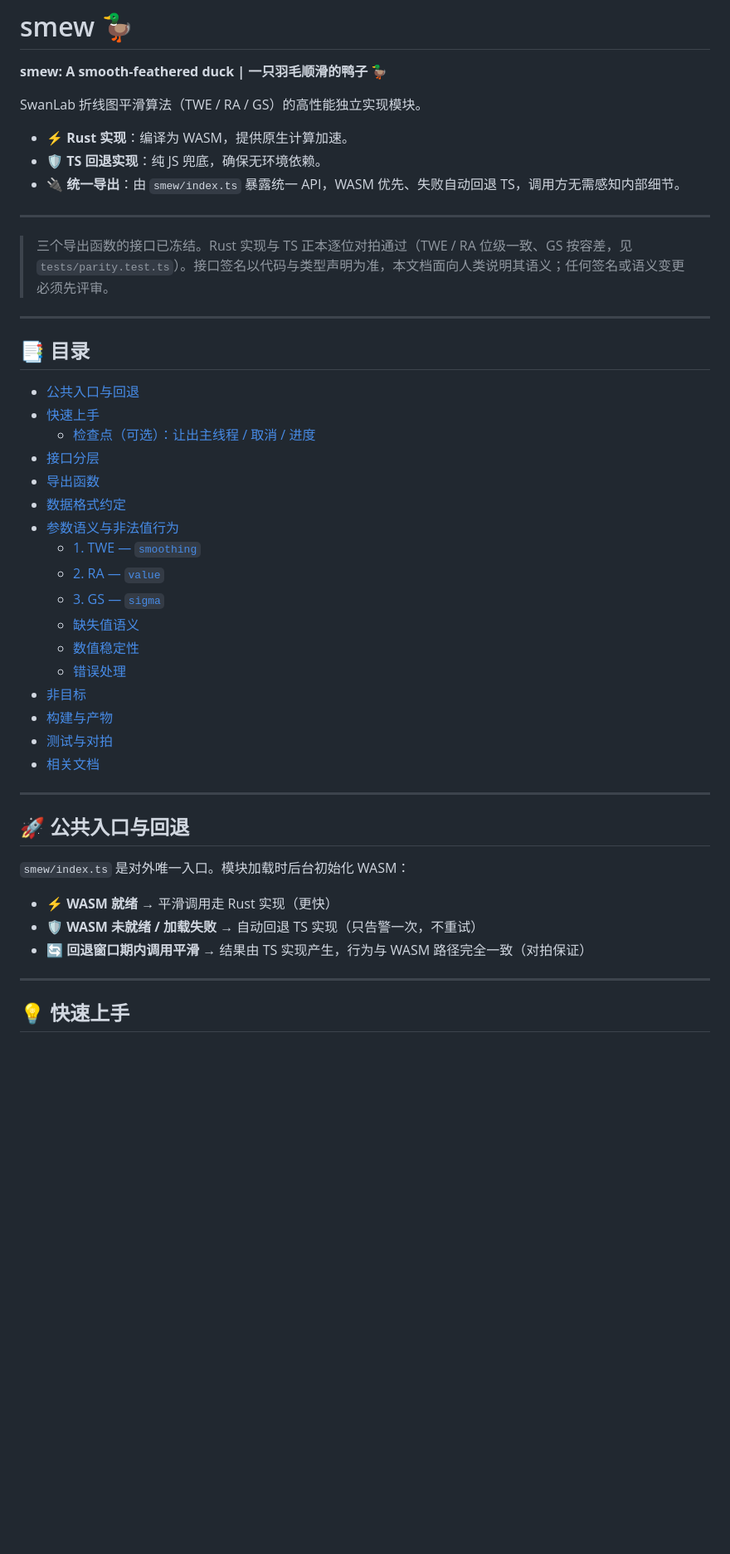
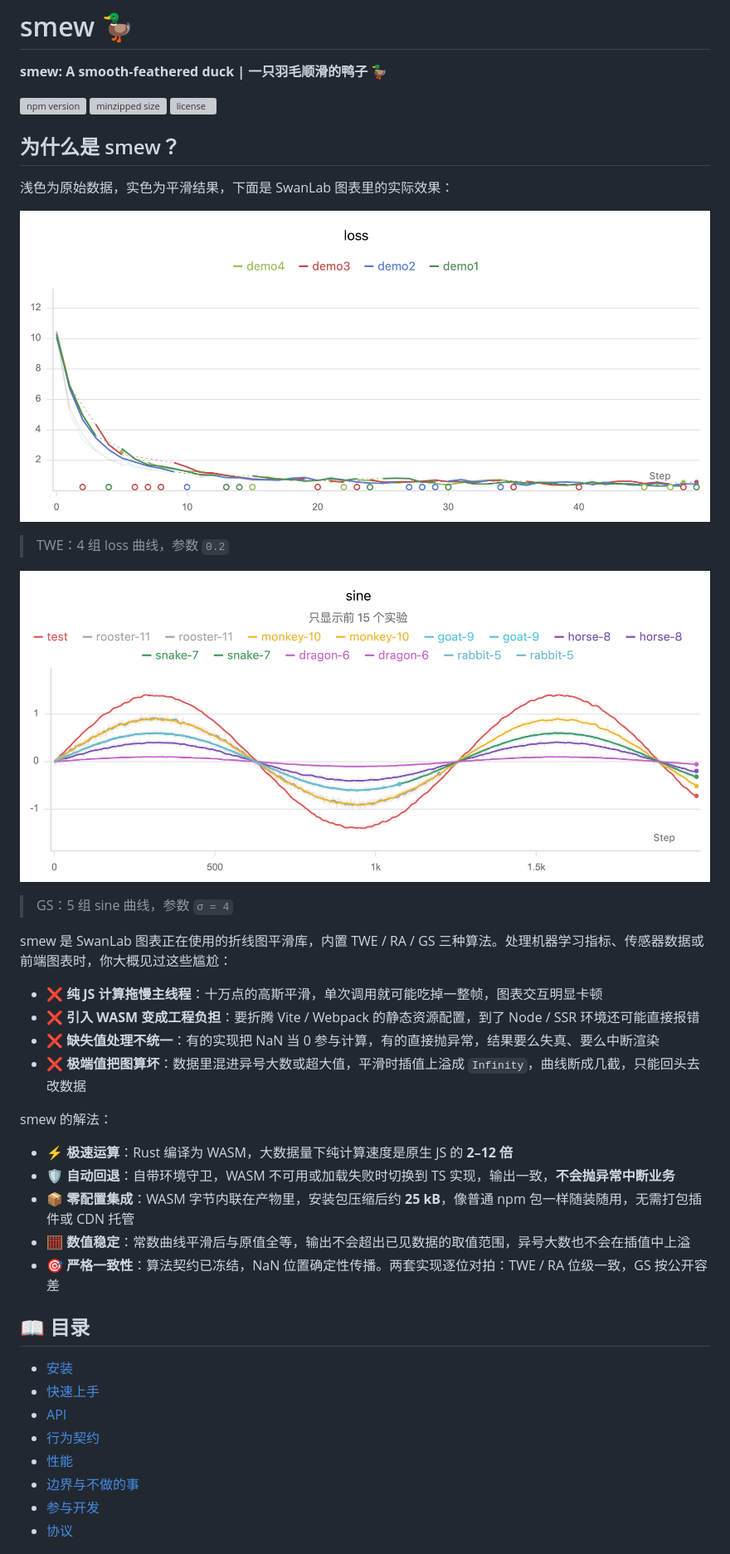
Before and after one commit to SwanHubX/smew, a Markdown page: README.md, the part around one of its changes. Shown at 83% size. Rendered like a GitHub page; pictures changed too: readme_files/swanlab-gs.png (added), readme_files/swanlab-twe.png (added); blank space fills up the shorter version; grey boxes are pictures that could not be loaded.

Commit message:
docs: rewrite README for npm consumers

```diff
--- a/README.md
+++ b/README.md
@@ -2,50 +2,45 @@
 
 **smew: A smooth-feathered duck | 一只羽毛顺滑的鸭子 🦆**
 
-SwanLab 折线图平滑算法（TWE / RA / GS）的高性能独立实现模块。
+[![npm version](https://img.shields.io/npm/v/smew?style=flat-square)](https://www.npmjs.com/package/smew)
+[![minzipped size](https://img.shields.io/bundlephobia/minzip/smew?style=flat-square)](https://bundlephobia.com/package/smew)
+[![license](https://img.shields.io/npm/l/smew?style=flat-square)](./LICENSE)
 
-- ⚡ **Rust 实现**：编译为 WASM，提供原生计算加速。
-- 🛡️ **TS 回退实现**：纯 JS 兜底，确保无环境依赖。
-- 🔌 **统一导出**：由 `smew/index.ts` 暴露统一 API，WASM 优先、失败自动回退 TS，调用方无需感知内部细节。
+## 为什么是 smew？
 
----
+浅色为原始数据，实色为平滑结果，下面是 SwanLab 图表里的实际效果：
 
-> 三个导出函数的接口已冻结。Rust 实现与 TS 正本逐位对拍通过（TWE / RA 位级一致、GS 按容差，见
-> `tests/parity.test.ts`）。接口签名以代码与类型声明为准，本文档面向人类说明其语义；任何签名或语义变更必须先评审。
+![TWE 平滑效果](https://raw.githubusercontent.com/SwanHubX/smew/main/readme_files/swanlab-twe.png)
 
----
+> TWE：4 组 loss 曲线，参数 `0.2`
 
-## 📑 目录
+![GS 平滑效果](https://raw.githubusercontent.com/SwanHubX/smew/main/readme_files/swanlab-gs.png)
 
-- [公共入口与回退](#-公共入口与回退)
-- [快速上手](#-快速上手)
-  - [检查点（可选）：让出主线程 / 取消 / 进度](#️-检查点可选让出主线程--取消--进度)
-- [接口分层](#️-接口分层)
-- [导出函数](#-导出函数)
-- [数据格式约定](#-数据格式约定)
-- [参数语义与非法值行为](#️-参数语义与非法值行为)
-  - [1. TWE — `smoothing`](#1-twe--smoothing)
-  - [2. RA — `value`](#2-ra--value)
-  - [3. GS — `sigma`](#3-gs--sigma)
-  - [缺失值语义](#-缺失值语义)
-  - [数值稳定性](#-数值稳定性)
-  - [错误处理](#-错误处理)
-- [非目标](#-非目标)
-- [构建与产物](#-构建与产物)
-- [测试与对拍](#-测试与对拍)
-- [相关文档](#-相关文档)
+> GS：5 组 sine 曲线，参数 `σ = 4`
 
----
+smew 是 SwanLab 图表正在使用的折线图平滑库，内置 TWE / RA / GS 三种算法。处理机器学习指标、传感器数据或前端图表时，你大概见过这些尴尬：
 
-## 🚀 公共入口与回退
+- ❌ **纯 JS 计算拖慢主线程**：十万点的高斯平滑，单次调用就可能吃掉一整帧，图表交互明显卡顿
+- ❌ **引入 WASM 变成工程负担**：要折腾 Vite / Webpack 的静态资源配置，到了 Node / SSR 环境还可能直接报错
+- ❌ **缺失值处理不统一**：有的实现把 NaN 当 0 参与计算，有的直接抛异常，结果要么失真、要么中断渲染
+- ❌ **极端值把图算坏**：数据里混进异号大数或超大值，平滑时插值上溢成 `Infinity`，曲线断成几截，只能回头去改数据
 
-`smew/index.ts` 是对外唯一入口。模块加载时后台初始化 WASM：
+smew 的解法：
 
-- ⚡ **WASM 就绪** → 平滑调用走 Rust 实现（更快）
-- 🛡️ **WASM 未就绪 / 加载失败** → 自动回退 TS 实现（只告警一次，不重试）
-- 🔄 **回退窗口期内调用平滑** → 结果由 TS 实现产生，行为与 WASM 路径完全一致（对拍保证）
+- ⚡ **极速运算**：Rust 编译为 WASM，大数据量下纯计算速度是原生 JS 的 **2–12 倍**
+- 🛡️ **自动回退**：自带环境守卫，WASM 不可用或加载失败时切换到 TS 实现，输出一致，**不会抛异常中断业务**
+- 📦 **零配置集成**：WASM 字节内联在产物里，安装包压缩后约 **25 kB**，像普通 npm 包一样随装随用，无需打包插件或 CDN 托管
+- 🧮 **数值稳定**：常数曲线平滑后与原值全等，输出不会超出已见数据的取值范围，异号大数也不会在插值中上溢
+- 🎯 **严格一致性**：算法契约已冻结，NaN 位置确定性传播。两套实现逐位对拍：TWE / RA 位级一致，GS 按公开容差
 
----
+## 📖 目录
 
-## 💡 快速上手
+- [安装](#安装)
+- [快速上手](#快速上手)
+- [API](#api)
+- [行为契约](#行为契约)
+- [性能](#性能)
+- [边界与不做的事](#边界与不做的事)
+- [参与开发](#参与开发)
+- [协议](#协议)
 
```
Also changed, not shown: other parts of README.md (+190 -136 lines), CONTRIBUTING.md (added, +102 -0 lines).
